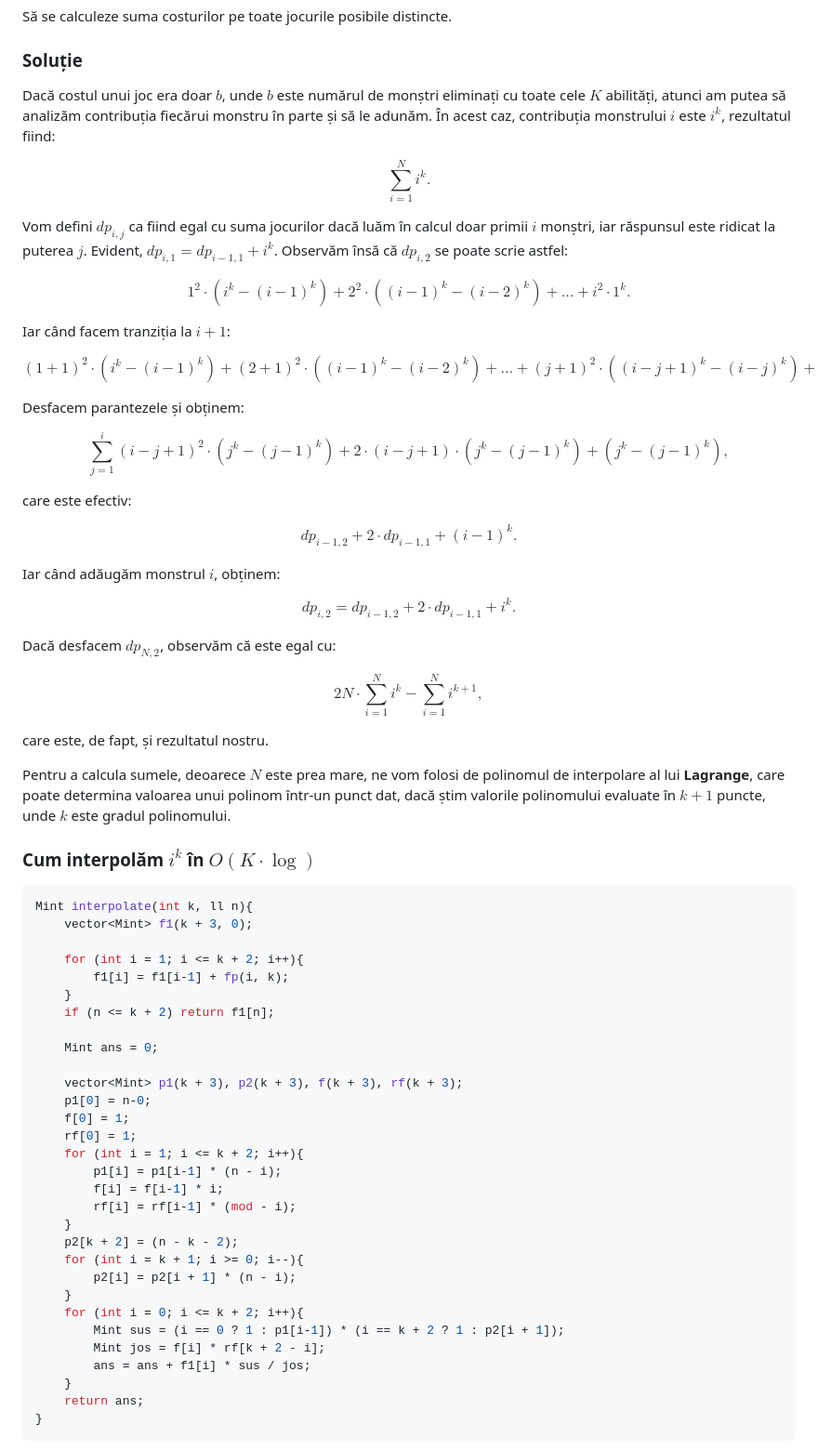
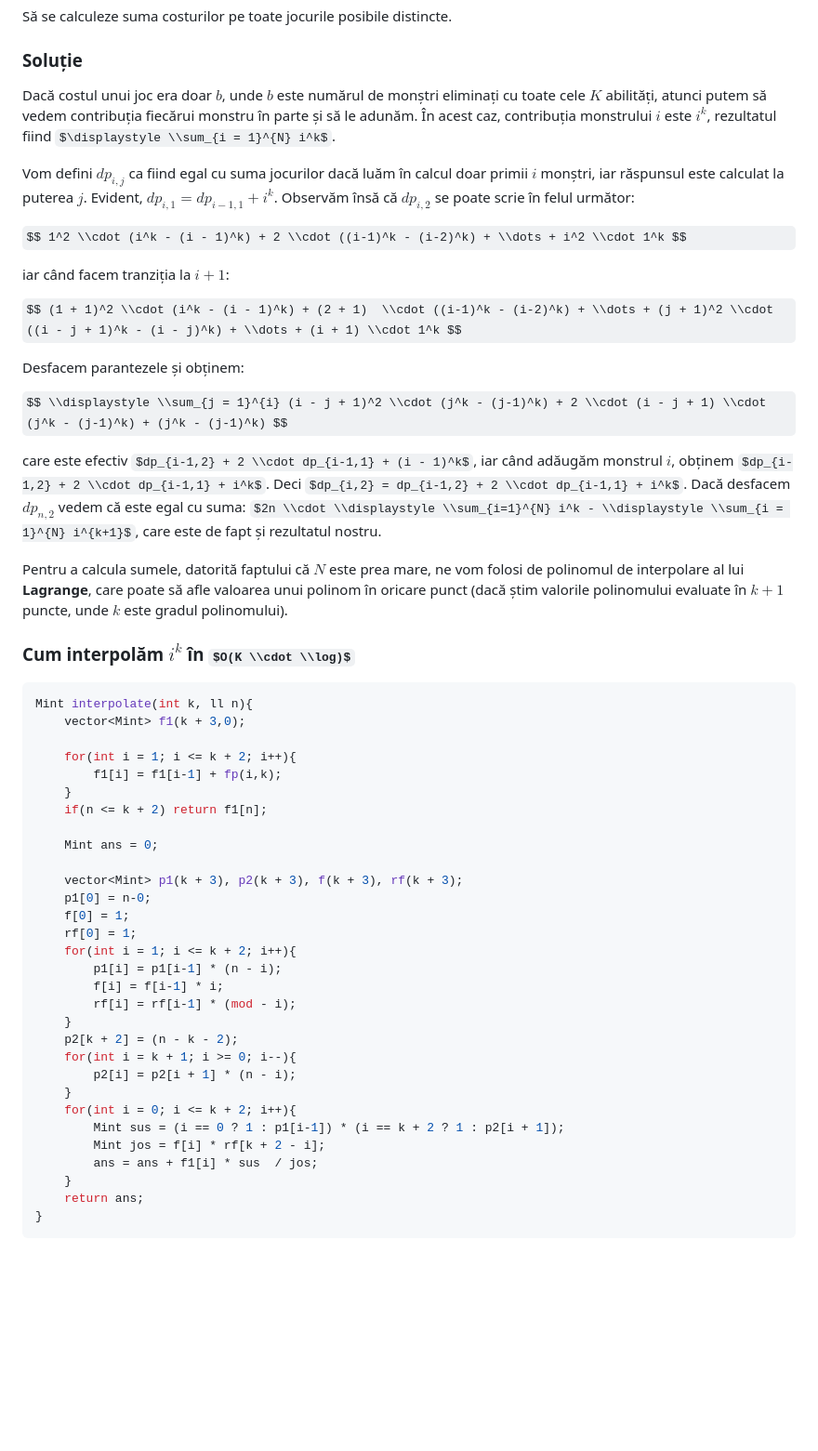
Before and after one commit to Sueyoubeth/Atestat, a Markdown page: maincpp.md, the part around the change. Shown at 93% size. Drawn GitHub-style; some formulas as TeX source; blank space fills up the shorter version.

````diff
--- a/maincpp.md
+++ b/maincpp.md
@@ -163,48 +163,35 @@ Să se calculeze suma costurilor pe toate jocurile posibile distincte.
 
 ### Soluție
 
-Dacă costul unui joc era doar $b$, unde $b$ este numărul de monștri eliminați cu toate cele $K$ abilități, atunci am putea să analizăm contribuția fiecărui monstru în parte și să le adunăm. În acest caz, contribuția monstrului $i$ este $i^k$, rezultatul fiind:
+Dacă costul unui joc era doar $b$, unde $b$ este numărul de monștri eliminați cu toate cele $K$ abilități, atunci putem să vedem contribuția fiecărui monstru în parte și să le adunăm. În acest caz, contribuția monstrului $i$ este $i^k$, rezultatul fiind $\displaystyle \\sum_{i = 1}^{N} i^k$.
 
-$$ \displaystyle \sum_{i=1}^{N} i^k. $$
+Vom defini $dp_{i,j}$ ca fiind egal cu suma jocurilor dacă luăm în calcul doar primii $i$ monștri, iar răspunsul este calculat la puterea $j$. Evident, $dp_{i,1} = dp_{i-1,1} + i^k$. Observăm însă că $dp_{i,2}$ se poate scrie în felul următor:
 
-Vom defini $dp_{i,j}$ ca fiind egal cu suma jocurilor dacă luăm în calcul doar primii $i$ monștri, iar răspunsul este ridicat la puterea $j$. Evident, $dp_{i,1} = dp_{i-1,1} + i^k$. Observăm însă că $dp_{i,2}$ se poate scrie astfel:
+$$ 1^2 \\cdot (i^k - (i - 1)^k) + 2 \\cdot ((i-1)^k - (i-2)^k) + \\dots + i^2 \\cdot 1^k $$
 
-$$ 1^2 \cdot (i^k - (i-1)^k) + 2^2 \cdot ((i-1)^k - (i-2)^k) + \dots + i^2 \cdot 1^k. $$
+iar când facem tranziția la $i + 1$:
 
-Iar când facem tranziția la $i + 1$:
-
-$$ (1+1)^2 \cdot (i^k - (i-1)^k) + (2+1)^2 \cdot ((i-1)^k - (i-2)^k) + \dots + (j+1)^2 \cdot ((i-j+1)^k - (i-j)^k) + \dots + (i+1)^2 \cdot 1^k. $$
+$$ (1 + 1)^2 \\cdot (i^k - (i - 1)^k) + (2 + 1)  \\cdot ((i-1)^k - (i-2)^k) + \\dots + (j + 1)^2 \\cdot ((i - j + 1)^k - (i - j)^k) + \\dots + (i + 1) \\cdot 1^k $$
 
 Desfacem parantezele și obținem:
 
-$$ \displaystyle \sum_{j=1}^{i} (i-j+1)^2 \cdot (j^k - (j-1)^k) + 2 \cdot (i-j+1) \cdot (j^k - (j-1)^k) + (j^k - (j-1)^k), $$
+$$ \\displaystyle \\sum_{j = 1}^{i} (i - j + 1)^2 \\cdot (j^k - (j-1)^k) + 2 \\cdot (i - j + 1) \\cdot (j^k - (j-1)^k) + (j^k - (j-1)^k) $$
 
-care este efectiv:
+care este efectiv $dp_{i-1,2} + 2 \\cdot dp_{i-1,1} + (i - 1)^k$, iar când adăugăm monstrul $i$, obținem $dp_{i-1,2} + 2 \\cdot dp_{i-1,1} + i^k$. Deci $dp_{i,2} = dp_{i-1,2} + 2 \\cdot dp_{i-1,1} + i^k$.
+Dacă desfacem $dp_{n,2}$ vedem că este egal cu suma: $2n \\cdot \\displaystyle \\sum_{i=1}^{N} i^k - \\displaystyle \\sum_{i = 1}^{N} i^{k+1}$, care este de fapt și rezultatul nostru.
 
-$$ dp_{i-1,2} + 2 \cdot dp_{i-1,1} + (i-1)^k. $$
+Pentru a calcula sumele, datorită faptului că $N$ este prea mare, ne vom folosi de polinomul de interpolare al lui **Lagrange**, care poate să afle valoarea unui polinom în oricare punct (dacă știm valorile polinomului evaluate în $k + 1$ puncte, unde $k$ este gradul polinomului).
 
-Iar când adăugăm monstrul $i$, obținem:
-
-$$ dp_{i,2} = dp_{i-1,2} + 2 \cdot dp_{i-1,1} + i^k. $$
-
-Dacă desfacem $dp_{N,2}$, observăm că este egal cu:
-
-$$ 2N \cdot \displaystyle \sum_{i=1}^{N} i^k - \displaystyle \sum_{i=1}^{N} i^{k+1}, $$
-
-care este, de fapt, și rezultatul nostru.
-
-Pentru a calcula sumele, deoarece $N$ este prea mare, ne vom folosi de polinomul de interpolare al lui **Lagrange**, care poate determina valoarea unui polinom într-un punct dat, dacă știm valorile polinomului evaluate în $k+1$ puncte, unde $k$ este gradul polinomului.
-
-### Cum interpolăm $i^k$ în $O(K \cdot \log)$
+### Cum interpolăm $i^k$ în $O(K \\cdot \\log)$
 
 ```cpp
 Mint interpolate(int k, ll n){
-    vector<Mint> f1(k + 3, 0);
+    vector<Mint> f1(k + 3,0);
 
-    for (int i = 1; i <= k + 2; i++){
-        f1[i] = f1[i-1] + fp(i, k);
+    for(int i = 1; i <= k + 2; i++){
+        f1[i] = f1[i-1] + fp(i,k);
     }
-    if (n <= k + 2) return f1[n];
+    if(n <= k + 2) return f1[n];
 
     Mint ans = 0;
 
@@ -212,19 +199,19 @@ Mint interpolate(int k, ll n){
     p1[0] = n-0;
     f[0] = 1;
     rf[0] = 1;
-    for (int i = 1; i <= k + 2; i++){
+    for(int i = 1; i <= k + 2; i++){
         p1[i] = p1[i-1] * (n - i);
         f[i] = f[i-1] * i;
         rf[i] = rf[i-1] * (mod - i);
     }
     p2[k + 2] = (n - k - 2);
-    for (int i = k + 1; i >= 0; i--){
+    for(int i = k + 1; i >= 0; i--){
         p2[i] = p2[i + 1] * (n - i);
     }
-    for (int i = 0; i <= k + 2; i++){
+    for(int i = 0; i <= k + 2; i++){
         Mint sus = (i == 0 ? 1 : p1[i-1]) * (i == k + 2 ? 1 : p2[i + 1]);
         Mint jos = f[i] * rf[k + 2 - i];
-        ans = ans + f1[i] * sus / jos;
+        ans = ans + f1[i] * sus  / jos;
     }
     return ans;
 }
````
